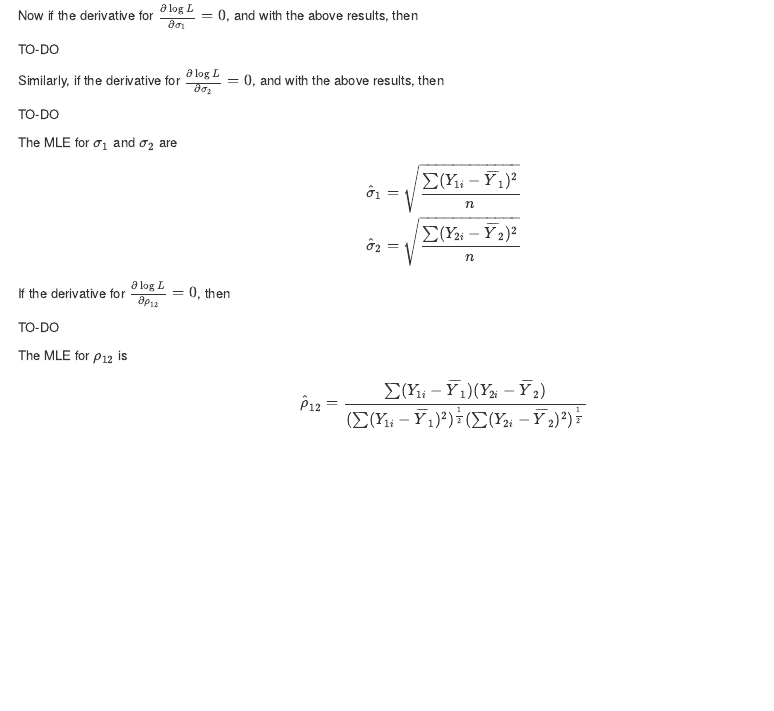
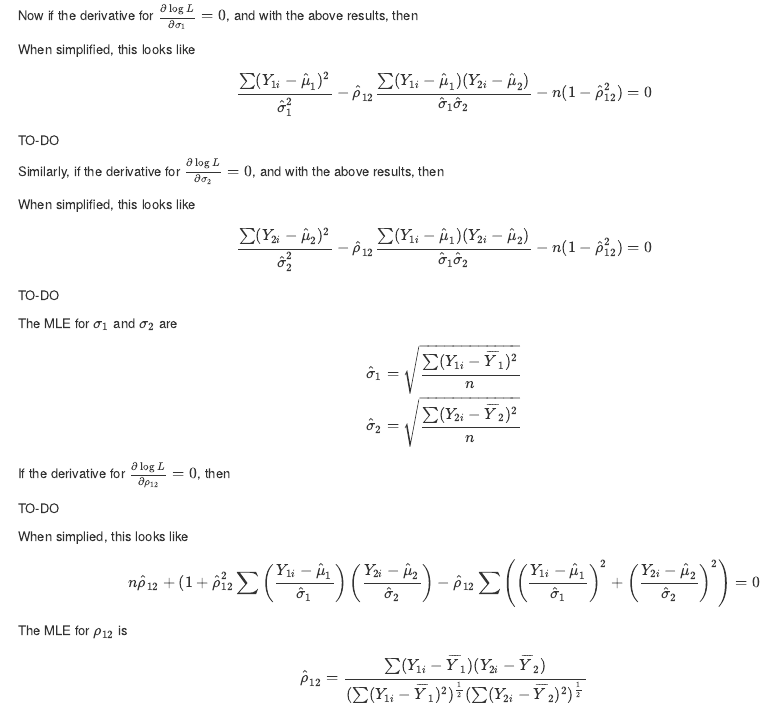
Before and after one commit to pateld1/Linear-Models, an R Markdown document (Solved Problems/Chapter 2/Ch02.Rmd): the page in a window 1100 px wide, from 7850 px down. The pictures show the output file Solved Problems/Chapter 2/Ch02.html that the author committed with the source, opened offline.

Commit message:
added few results for 2.59a

```diff
--- a/Solved Problems/Chapter 2/Ch02.Rmd
+++ b/Solved Problems/Chapter 2/Ch02.Rmd
@@ -3,8 +3,8 @@ title: 'ALSM: Chapter 2'
 author: "Darshan Patel"
 date: "5/19/2020"
 output:
+  html_document: default
   pdf_document: default
-  html_document: default
 subtitle: Inferences in Regression and Correlaion Analysis
 ---
 
@@ -1855,10 +1855,16 @@ Thus the MLE for $\mu_1$ and $\mu_2$ are $$ \begin{aligned} \hat{\mu}_1 &= \over
 
 Now if the derivative for $\frac{\partial \log L}{\partial \sigma_1} = 0$, and with the above results, then
 
+When simplified, this looks like
+$$ \frac{\sum (Y_{1i} - \hat{\mu}_1)^2}{\hat{\sigma}_1^2} - \hat{\rho}_{12} \frac{\sum (Y_{1i} - \hat{\mu}_1)(Y_{2i} - \hat{\mu}_2)}{\hat{\sigma}_1\hat{\sigma}_2} - n(1 - \hat{\rho}_{12}^2) = 0 $$
+
 TO-DO
 
 Similarly, if the derivative for $\frac{\partial \log L}{\partial \sigma_2} = 0$, and with the above results, then
 
+When simplified, this looks like
+$$ \frac{\sum (Y_{2i} - \hat{\mu}_2)^2}{\hat{\sigma}_2^2} - \hat{\rho}_{12} \frac{\sum (Y_{1i} - \hat{\mu}_1)(Y_{2i} - \hat{\mu}_2)}{\hat{\sigma}_1\hat{\sigma}_2} - n(1 - \hat{\rho}_{12}^2) = 0 $$
+
 TO-DO
 
 The MLE for $\sigma_1$ and $\sigma_2$ are $$ \begin{aligned} \hat{\sigma}_1 &= \sqrt{\frac{\sum (Y_{1i} - \overline{Y}_1)^2}{n}} \\ \hat{\sigma}_2 &= \sqrt{ \frac{ \sum (Y_{2i} - \overline{Y}_2)^2}{n}} \end{aligned} $$
@@ -1867,8 +1873,10 @@ If the derivative for $\frac{\partial \log L}{\partial \rho_{12}} = 0$, then
 
 TO-DO
 
+When simplied, this looks like
+$$ n\hat{\rho}_{12} + (1 + \hat{\rho}^2_{12} \sum \left( \frac{Y_{1i} - \hat{\mu}_1}{\hat{\sigma}_1}\right) \left(\frac{Y_{2i} - \hat{\mu}_2}{\hat{\sigma}_2}\right) - \hat{\rho}_{12}\sum \left( \left( \frac{Y_{1i} - \hat{\mu}_1}{\hat{\sigma}_1}\right)^2 + \left(\frac{Y_{2i} - \hat{\mu}_2}{\hat{\sigma}_2}\right)^2\right) = 0$$
+
 The MLE for $\rho_{12}$ is $$ \hat{\rho}_{12} = \frac{\sum (Y_{1i} - \overline{Y}_1)(Y_{2i} - \overline{Y}_2)}{ (\sum (Y_{1i} - \overline{Y}_1)^2)^{\frac{1}{2}}(\sum (Y_{2i} - \overline{Y}_2)^2)^{\frac{1}{2}}} $$
-
 
 
 (b) Using the results in part (a), obtain the maximum likelihood estimators of the parameters of the conditional probability distribution of $Y_1$ for any value of $Y_2$ in (2.80).
```
Also changed, not shown: Solved Problems/Chapter 2/Ch02.html, Solved Problems/Chapter 2/Ch02.pdf, 2 other files.
